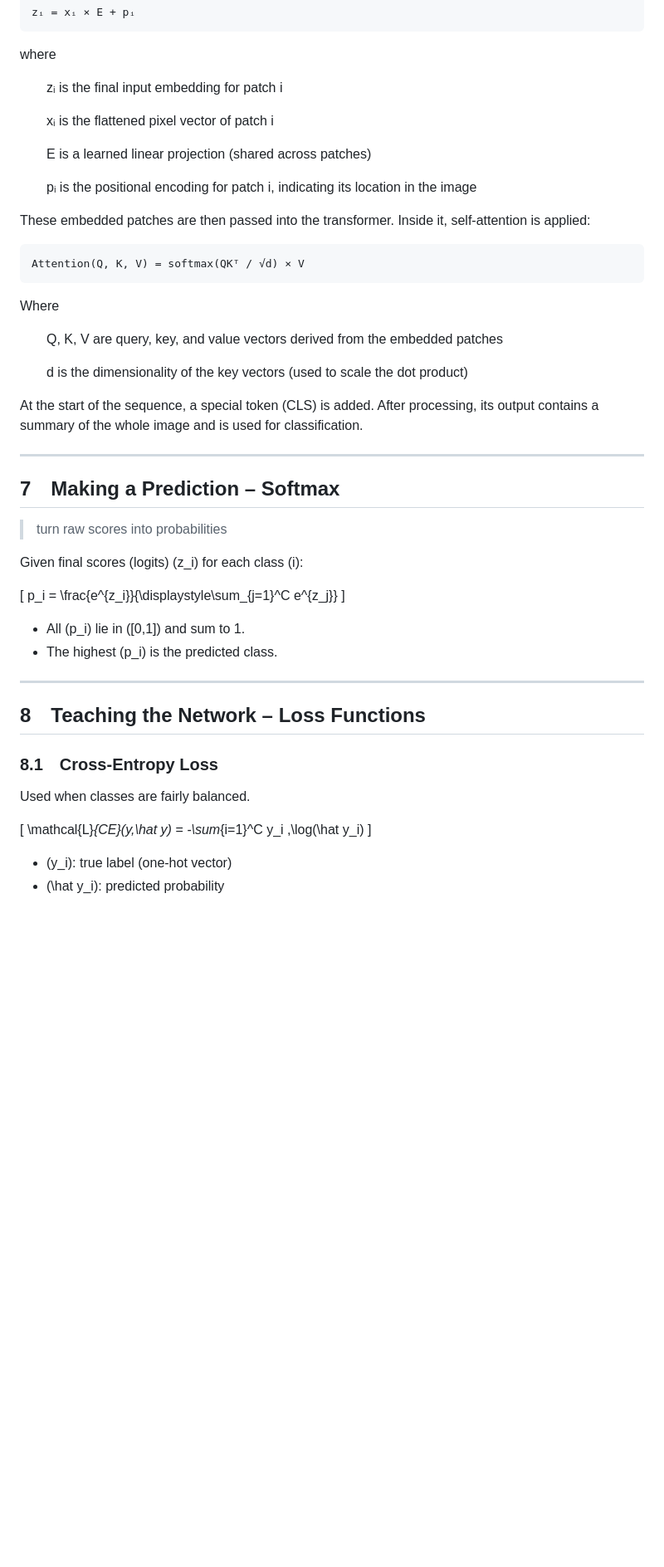
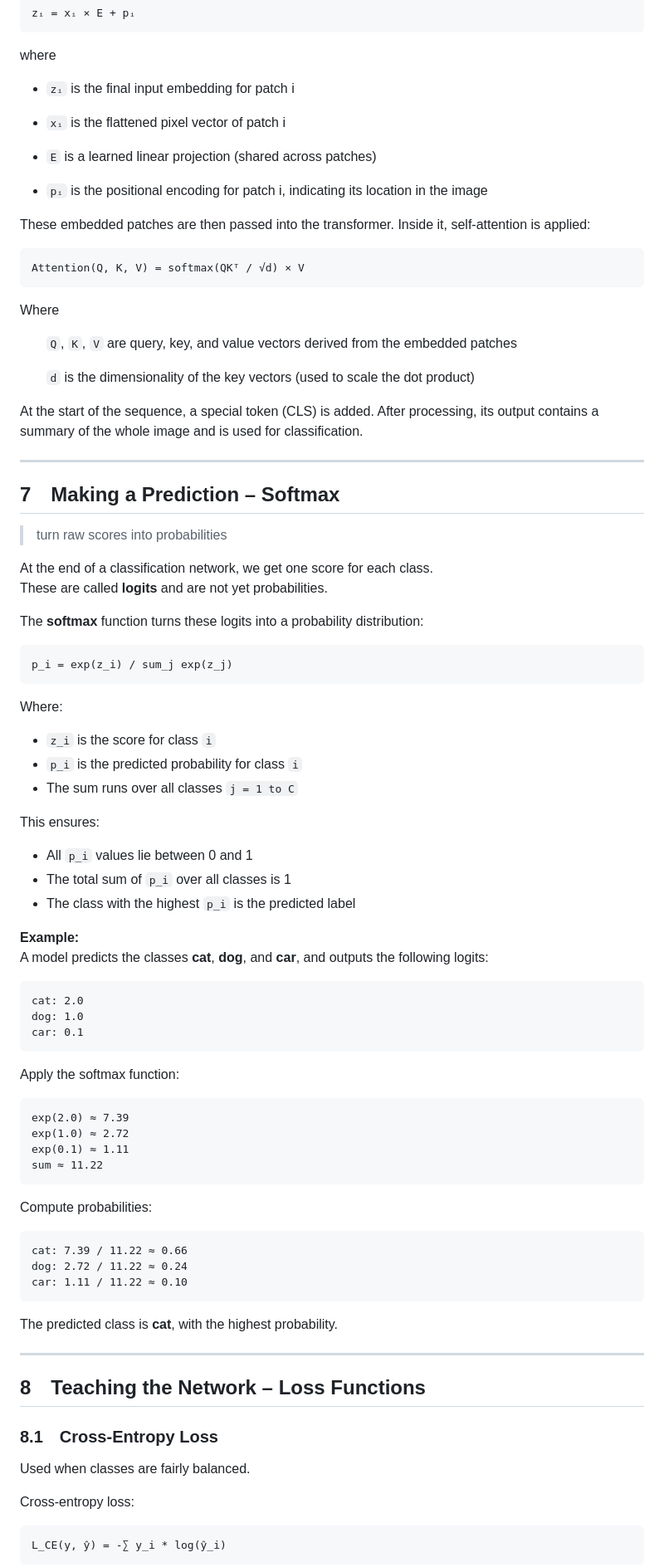
Before and after one commit to honzafojtik/applied-math-workshop, a Markdown page: part-1/math-workshop-deeplearning.md, the part around one of its changes. Shown at 83% size. GitHub-like rendering; blank space fills up the shorter version.

```diff
--- a/part-1/math-workshop-deeplearning.md
+++ b/part-1/math-workshop-deeplearning.md
@@ -152,16 +165,16 @@ The image is first split into fixed-size patches, flattened, and embedded:
 
 where
 
-  zᵢ
+- `zᵢ`
 is the final input embedding for patch i
 
-  xᵢ
+- `xᵢ`
 is the flattened pixel vector of patch i
 
-  E
+- `E`
 is a learned linear projection (shared across patches)
 
-  pᵢ
+- `pᵢ`
 is the positional encoding for patch i, indicating its location in the image
 
 These embedded patches are then passed into the transformer. Inside it, self-attention is applied:
@@ -170,10 +183,10 @@ These embedded patches are then passed into the transformer. Inside it, self-att
 
 Where
 
-  Q, K, V
+  `Q`, `K`, `V`
 are query, key, and value vectors derived from the embedded patches
 
-  d
+  `d`
 is the dimensionality of the key vectors (used to scale the dot product)
 
 At the start of the sequence, a special token (CLS) is added. After processing, its output contains a summary of the whole image and is used for classification.
@@ -184,14 +197,45 @@ At the start of the sequence, a special token (CLS) is added. After processing,
 ## 7 Making a Prediction – Softmax
 > turn raw scores into probabilities
 
-Given final scores (logits) \(z_i\) for each class \(i\):
+At the end of a classification network, we get one score for each class.
+These are called **logits** and are not yet probabilities.
 
-\[
-p_i = \frac{e^{z_i}}{\displaystyle\sum_{j=1}^C e^{z_j}}
-\]
+The **softmax** function turns these logits into a probability distribution:
 
-- All \(p_i\) lie in \([0,1]\) and sum to 1.
-- The highest \(p_i\) is the predicted class.
+    p_i = exp(z_i) / sum_j exp(z_j)
+
+Where:
+- `z_i` is the score for class `i`
+- `p_i` is the predicted probability for class `i`
+- The sum runs over all classes `j = 1 to C`
+
+This ensures:
+- All `p_i` values lie between 0 and 1
+- The total sum of `p_i` over all classes is 1
+- The class with the highest `p_i` is the predicted label
+
+**Example:**
+A model predicts the classes **cat**, **dog**, and **car**, and outputs the following logits:
+
+    cat: 2.0
+    dog: 1.0
+    car: 0.1
+
+Apply the softmax function:
+
+    exp(2.0) ≈ 7.39
+    exp(1.0) ≈ 2.72
+    exp(0.1) ≈ 1.11
+    sum ≈ 11.22
+
+Compute probabilities:
+
+    cat: 7.39 / 11.22 ≈ 0.66
+    dog: 2.72 / 11.22 ≈ 0.24
+    car: 1.11 / 11.22 ≈ 0.10
+
+The predicted class is **cat**, with the highest probability.
+
 
 ---
 
@@ -200,11 +244,7 @@ p_i = \frac{e^{z_i}}{\displaystyle\sum_{j=1}^C e^{z_j}}
 ### 8.1 Cross‑Entropy Loss
 Used when classes are fairly balanced.
 
-\[
-\mathcal{L}_{CE}(y,\hat y)
-= -\sum_{i=1}^C y_i \,\log(\hat y_i)
-\]
+Cross-entropy loss:
 
-- \(y_i\): true label (one‑hot vector)
-- \(\hat y_i\): predicted probability
+    L_CE(y, ŷ) = -∑ y_i * log(ŷ_i)
 
```
Also changed, not shown: other parts of part-1/math-workshop-deeplearning.md (+125 -34 lines).
